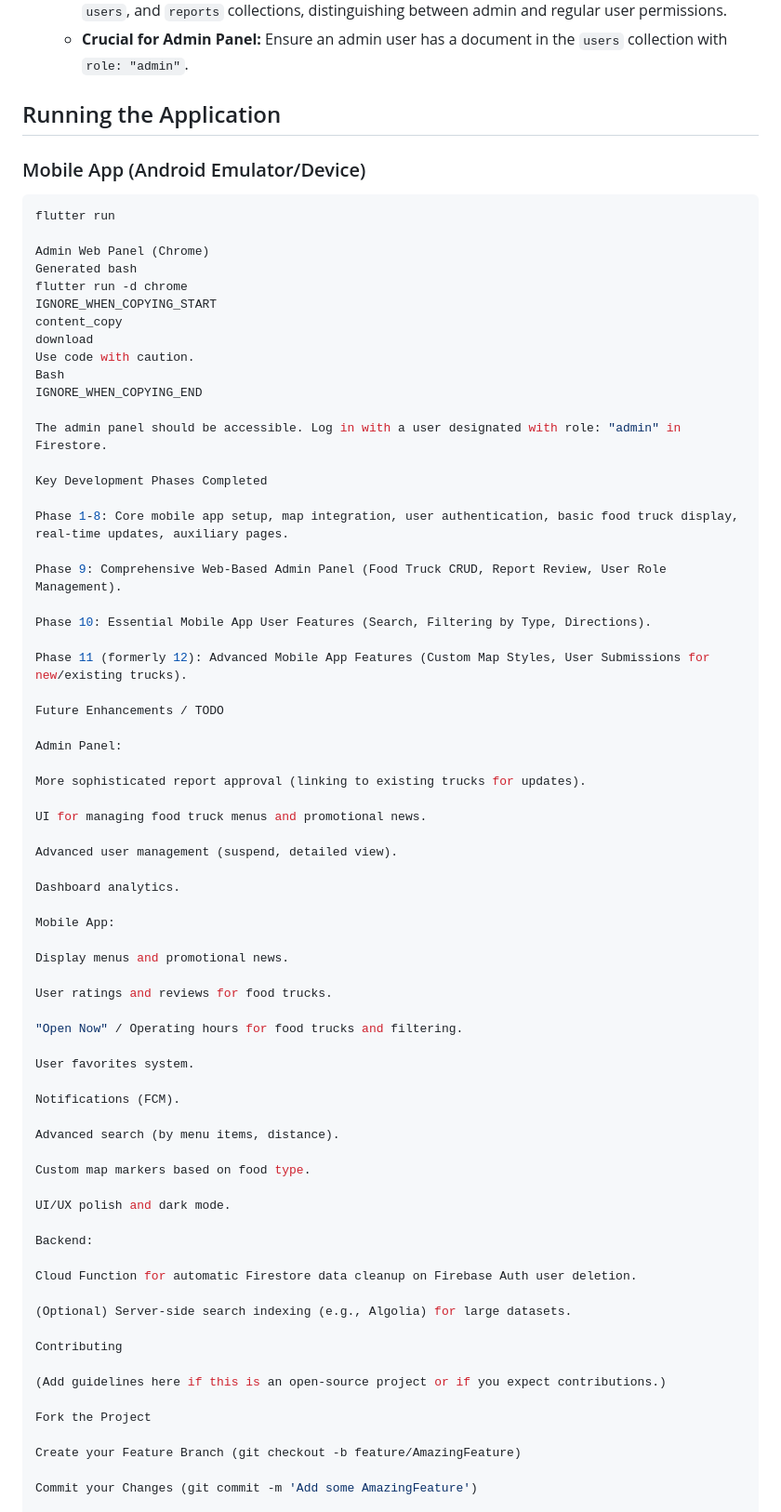
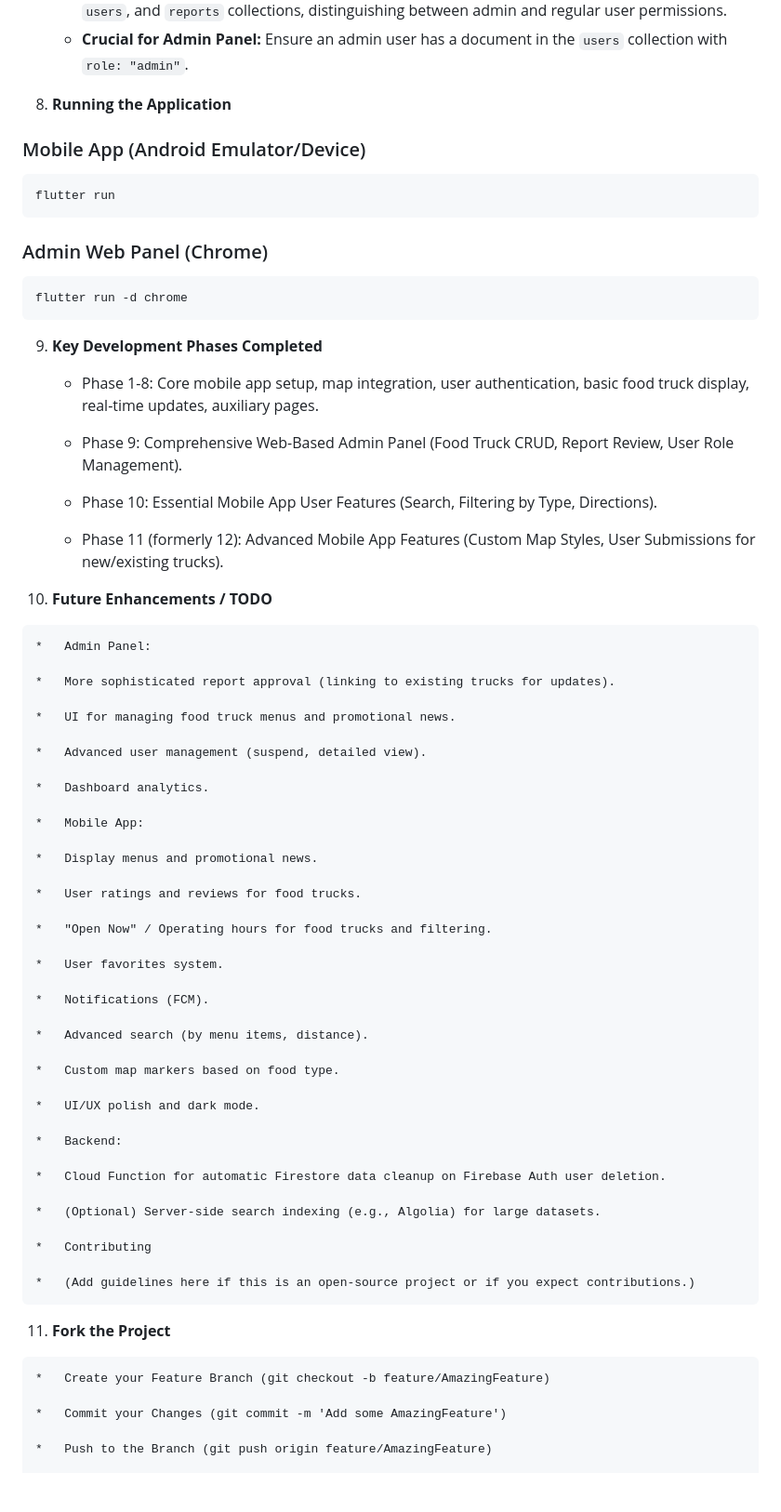
Before and after one commit to jerungpyro/foodtruck_finder, a Markdown page: README.md, the part around one of its changes. Shown at 93% size. Rendered like a GitHub page; blank space fills up the shorter version.

Commit message:
Made changes to the README file

````diff
--- a/README.md
+++ b/README.md
@@ -122,77 +122,73 @@ FoodTruck Finder is a mobile application designed to help users discover and rep
     *   Update your `firestore.rules` file in the Firebase console with appropriate security rules. Example rules are provided throughout the development phases, especially for `foodTrucks`, `users`, and `reports` collections, distinguishing between admin and regular user permissions.
     *   **Crucial for Admin Panel:** Ensure an admin user has a document in the `users` collection with `role: "admin"`.
 
-## Running the Application
+8.  **Running the Application**
 
 ### Mobile App (Android Emulator/Device)
 ```bash
 flutter run
+```
 
-Admin Web Panel (Chrome)
-Generated bash
+### Admin Web Panel (Chrome)
+```bash
 flutter run -d chrome
-IGNORE_WHEN_COPYING_START
-content_copy
-download
-Use code with caution.
-Bash
-IGNORE_WHEN_COPYING_END
+```
 
-The admin panel should be accessible. Log in with a user designated with role: "admin" in Firestore.
+9.  **Key Development Phases Completed**
 
-Key Development Phases Completed
+    *   Phase 1-8: Core mobile app setup, map integration, user authentication, basic food truck display, real-time updates, auxiliary pages.
 
-Phase 1-8: Core mobile app setup, map integration, user authentication, basic food truck display, real-time updates, auxiliary pages.
+    *  Phase 9: Comprehensive Web-Based Admin Panel (Food Truck CRUD, Report Review, User Role Management).
 
-Phase 9: Comprehensive Web-Based Admin Panel (Food Truck CRUD, Report Review, User Role Management).
+    *  Phase 10: Essential Mobile App User Features (Search, Filtering by Type, Directions).
 
-Phase 10: Essential Mobile App User Features (Search, Filtering by Type, Directions).
+    *  Phase 11 (formerly 12): Advanced Mobile App Features (Custom Map Styles, User Submissions for new/existing trucks).
 
-Phase 11 (formerly 12): Advanced Mobile App Features (Custom Map Styles, User Submissions for new/existing trucks).
+10.  **Future Enhancements / TODO**
 
-Future Enhancements / TODO
+    *   Admin Panel:
 
-Admin Panel:
+    *   More sophisticated report approval (linking to existing trucks for updates).
 
-More sophisticated report approval (linking to existing trucks for updates).
+    *   UI for managing food truck menus and promotional news.
 
-UI for managing food truck menus and promotional news.
+    *   Advanced user management (suspend, detailed view).
 
-Advanced user management (suspend, detailed view).
+    *   Dashboard analytics.
 
-Dashboard analytics.
+    *   Mobile App:
 
-Mobile App:
+    *   Display menus and promotional news.
 
-Display menus and promotional news.
+    *   User ratings and reviews for food trucks.
 
-User ratings and reviews for food trucks.
+    *   "Open Now" / Operating hours for food trucks and filtering.
 
-"Open Now" / Operating hours for food trucks and filtering.
+    *   User favorites system.
 
-User favorites system.
+    *   Notifications (FCM).
 
-Notifications (FCM).
+    *   Advanced search (by menu items, distance).
 
-Advanced search (by menu items, distance).
+    *   Custom map markers based on food type.
 
-Custom map markers based on food type.
+    *   UI/UX polish and dark mode.
 
-UI/UX polish and dark mode.
+    *   Backend:
 
-Backend:
+    *   Cloud Function for automatic Firestore data cleanup on Firebase Auth user deletion.
 
-Cloud Function for automatic Firestore data cleanup on Firebase Auth user deletion.
+    *   (Optional) Server-side search indexing (e.g., Algolia) for large datasets.
 
-(Optional) Server-side search indexing (e.g., Algolia) for large datasets.
+    *   Contributing
 
-Contributing
+    *   (Add guidelines here if this is an open-source project or if you expect contributions.)
 
-(Add guidelines here if this is an open-source project or if you expect contributions.)
+11.  **Fork the Project**
 
-Fork the Project
+    *   Create your Feature Branch (git checkout -b feature/AmazingFeature)
 
-Create your Feature Branch (git checkout -b feature/AmazingFeature)
+    *   Commit your Changes (git commit -m 'Add some AmazingFeature')
 
-Commit your Changes (git commit -m 'Add some AmazingFeature')
+    *   Push to the Branch (git push origin feature/AmazingFeature)
 
````
Also changed, not shown: other parts of README.md (+1 -32 lines).
